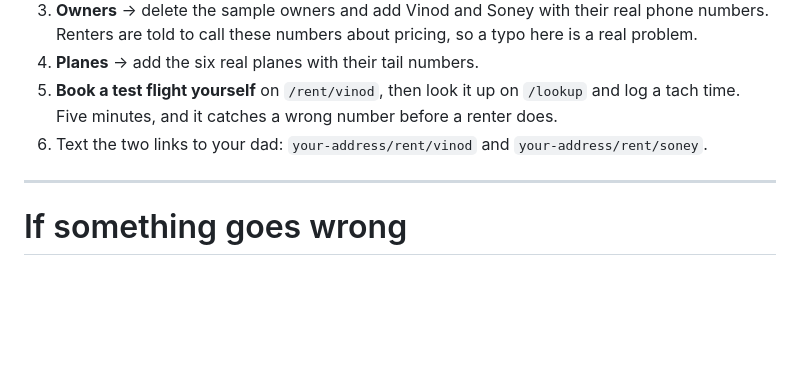
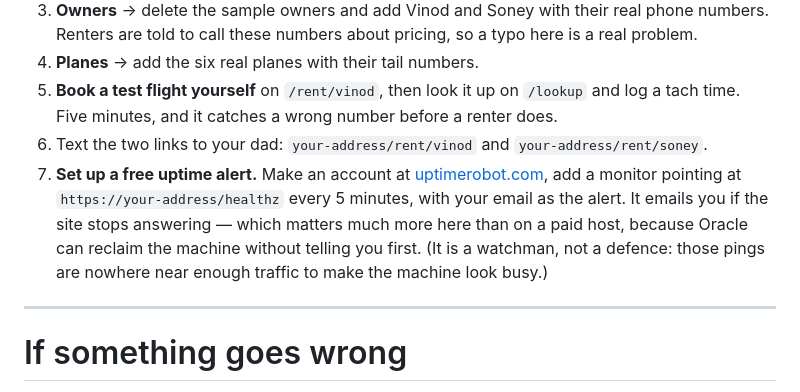
Before and after one commit to rohansohini/planesforfriends, a Markdown page: GETTING-ONLINE.md, the part around one of its changes. Rendered like a GitHub page; blank space fills up the shorter version.

```diff
--- a/GETTING-ONLINE.md
+++ b/GETTING-ONLINE.md
@@ -159,6 +184,12 @@ see *If something goes wrong* below.
 5. **Book a test flight yourself** on `/rent/vinod`, then look it up on `/lookup` and log a tach
    time. Five minutes, and it catches a wrong number before a renter does.
 6. Text the two links to your dad: `your-address/rent/vinod` and `your-address/rent/soney`.
+7. **Set up a free uptime alert.** Make an account at [uptimerobot.com](https://uptimerobot.com),
+   add a monitor pointing at `https://your-address/healthz` every 5 minutes, with your email as
+   the alert. It emails you if the site stops answering — which matters much more here than on a
+   paid host, because Oracle can reclaim the machine without telling you first. (It is a
+   watchman, not a defence: those pings are nowhere near enough traffic to make the machine look
+   busy.)
 
 ---
 
```
Also changed, not shown: other parts of GETTING-ONLINE.md (+52 -11 lines), DEPLOY.md (+11 -4 lines).
